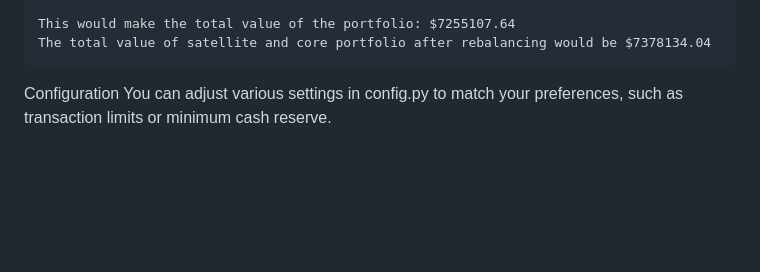
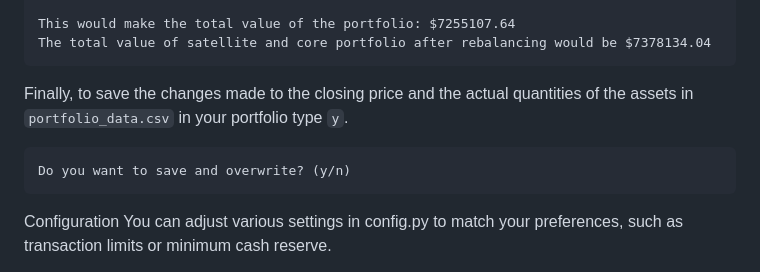
Before and after one commit to mcavoyst/passive-portfolio, a Markdown page: README.md, the part around the change. Drawn GitHub-style; blank space fills up the shorter version.

````diff
--- a/README.md
+++ b/README.md
@@ -82,6 +82,10 @@ The cost to rebalance the core portfolio is $264182.44
 This would make the total value of the portfolio: $7255107.64
 The total value of satellite and core portfolio after rebalancing would be $7378134.04
 ```
+Finally, to save the changes made to the closing price and the actual quantities of the assets in `portfolio_data.csv` in your portfolio type `y`.
+```
+Do you want to save and overwrite? (y/n)
+```
 
 Configuration
 You can adjust various settings in config.py to match your preferences, such as transaction limits or minimum cash reserve.
````
